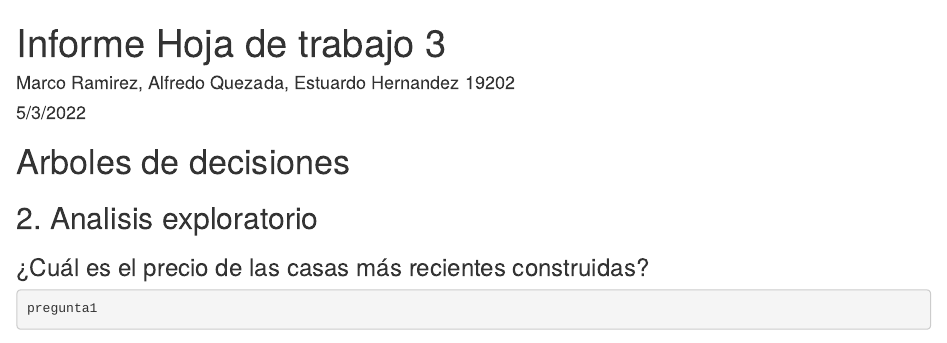
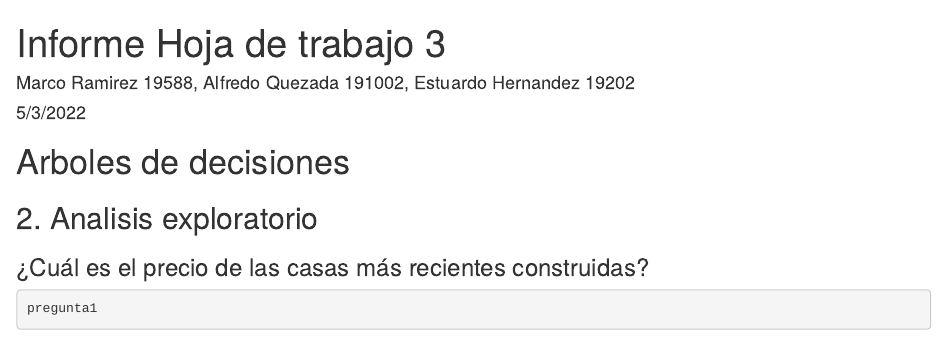
Before and after one commit to MarcoRamirezGT/HDT3_Mineria, an R Markdown document (HDT3/InformeHFT3.Rmd): the page in a window 1100 px wide, from its top. Rendered offline with R 4.5, knitr and Pandoc, with nearby package versions.

Commit message:
Update InformeHFT3.Rmd

```diff
--- a/HDT3/InformeHFT3.Rmd
+++ b/HDT3/InformeHFT3.Rmd
@@ -1,6 +1,6 @@
 ---
 title: "Informe Hoja de trabajo 3"
-author: "Marco Ramirez, Alfredo Quezada, Estuardo Hernandez 19202"
+author: "Marco Ramirez 19588, Alfredo Quezada 191002, Estuardo Hernandez 19202"
 date: "5/3/2022"
 output: html_document
 ---
```
